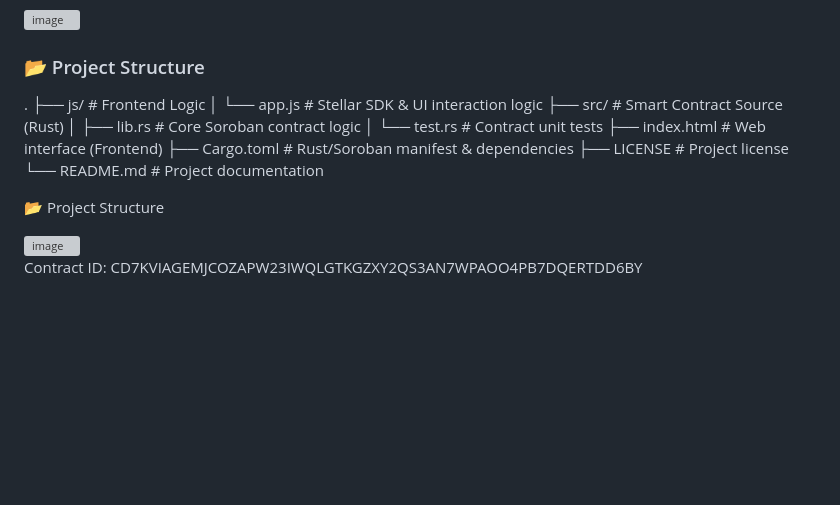
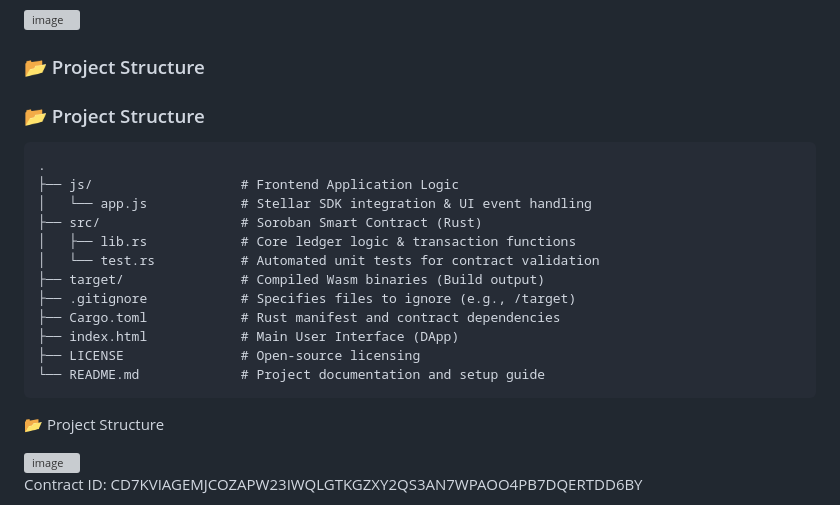
Before and after one commit to kezein/farm-ledger, a Markdown page: README.md, the part around the change. Rendered like a GitHub page; blank space fills up the shorter version; grey boxes are pictures that could not be loaded.

Commit message:
Revise project structure details in README

````diff
--- a/README.md
+++ b/README.md
@@ -29,17 +29,22 @@ Using **Stellar's Soroban smart contracts**, AniLedger allows farmers and buyers
 
 ### 📂 Project Structure
 
+### 📂 Project Structure
+
+```
 .
-├── js/                   # Frontend Logic
-│   └── app.js            # Stellar SDK & UI interaction logic
-├── src/                  # Smart Contract Source (Rust)
-│   ├── lib.rs            # Core Soroban contract logic
-│   └── test.rs           # Contract unit tests
-├── index.html            # Web interface (Frontend)
-├── Cargo.toml            # Rust/Soroban manifest & dependencies
-├── LICENSE               # Project license
-└── README.md             # Project documentation
-
+├── js/                   # Frontend Application Logic
+│   └── app.js            # Stellar SDK integration & UI event handling
+├── src/                  # Soroban Smart Contract (Rust)
+│   ├── lib.rs            # Core ledger logic & transaction functions
+│   └── test.rs           # Automated unit tests for contract validation
+├── target/               # Compiled Wasm binaries (Build output)
+├── .gitignore            # Specifies files to ignore (e.g., /target)
+├── Cargo.toml            # Rust manifest and contract dependencies
+├── index.html            # Main User Interface (DApp)
+├── LICENSE               # Open-source licensing
+└── README.md             # Project documentation and setup guide
+```
 📂 Project Structure
 
 <img width="425" height="478" alt="image" src="https://github.com/user-attachments/assets/e83225b1-8da1-49e3-a476-8c9d767baf3a" />
````
